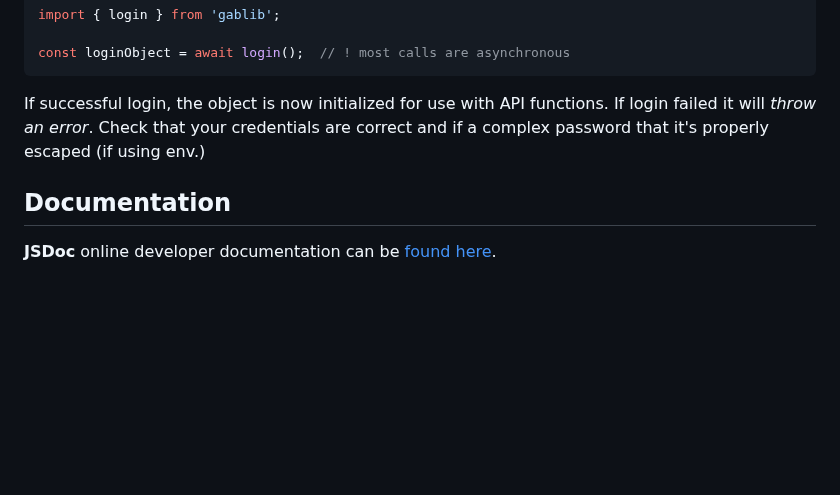
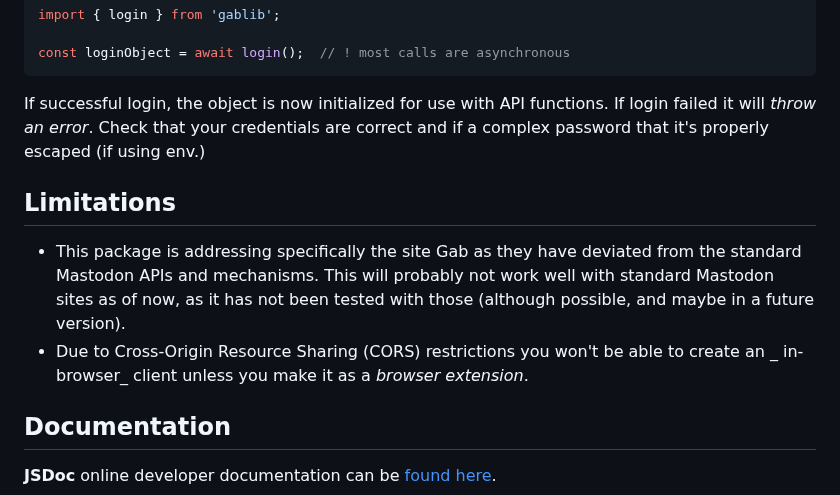
Before and after one commit to TechSavage2/gablib, a Markdown page: README.md, the part around the change. Rendered like a GitHub page; blank space fills up the shorter version.

Commit message:
DOC added limitation notes

```diff
--- a/README.md
+++ b/README.md
@@ -152,6 +152,15 @@ If successful login, the object is now initialized for use with API functions. I
 will _throw an error_. Check that your credentials are correct and if a complex password that it's
 properly escaped (if using env.)
 
+Limitations
+-----------
+
+- This package is addressing specifically the site Gab as they have deviated from the standard
+  Mastodon APIs and mechanisms. This will probably not work well with standard Mastodon sites as of
+  now, as it has not been tested with those (although possible, and maybe in a future version).
+- Due to Cross-Origin Resource Sharing (CORS) restrictions you won't be able to create an _
+  in-browser_ client unless you make it as a _browser extension_.
+
 Documentation
 -------------
 
```
